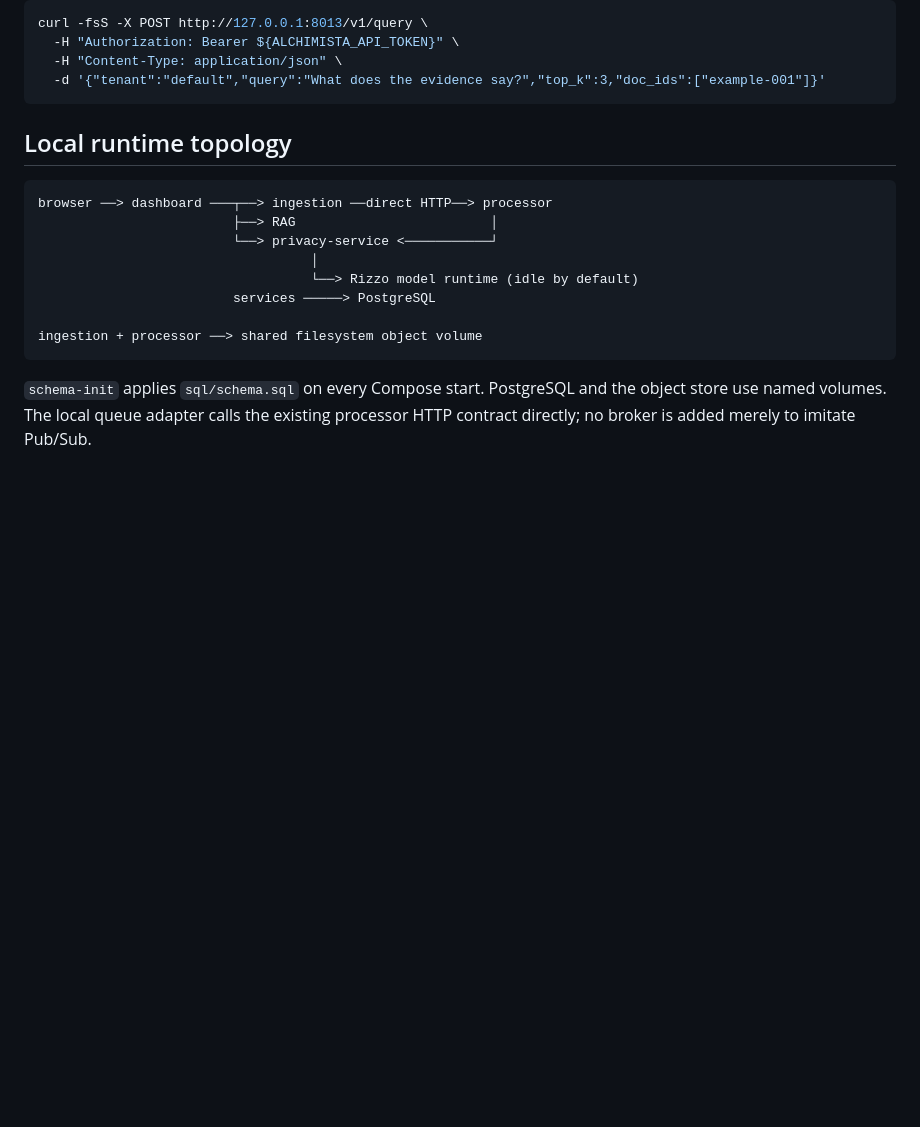
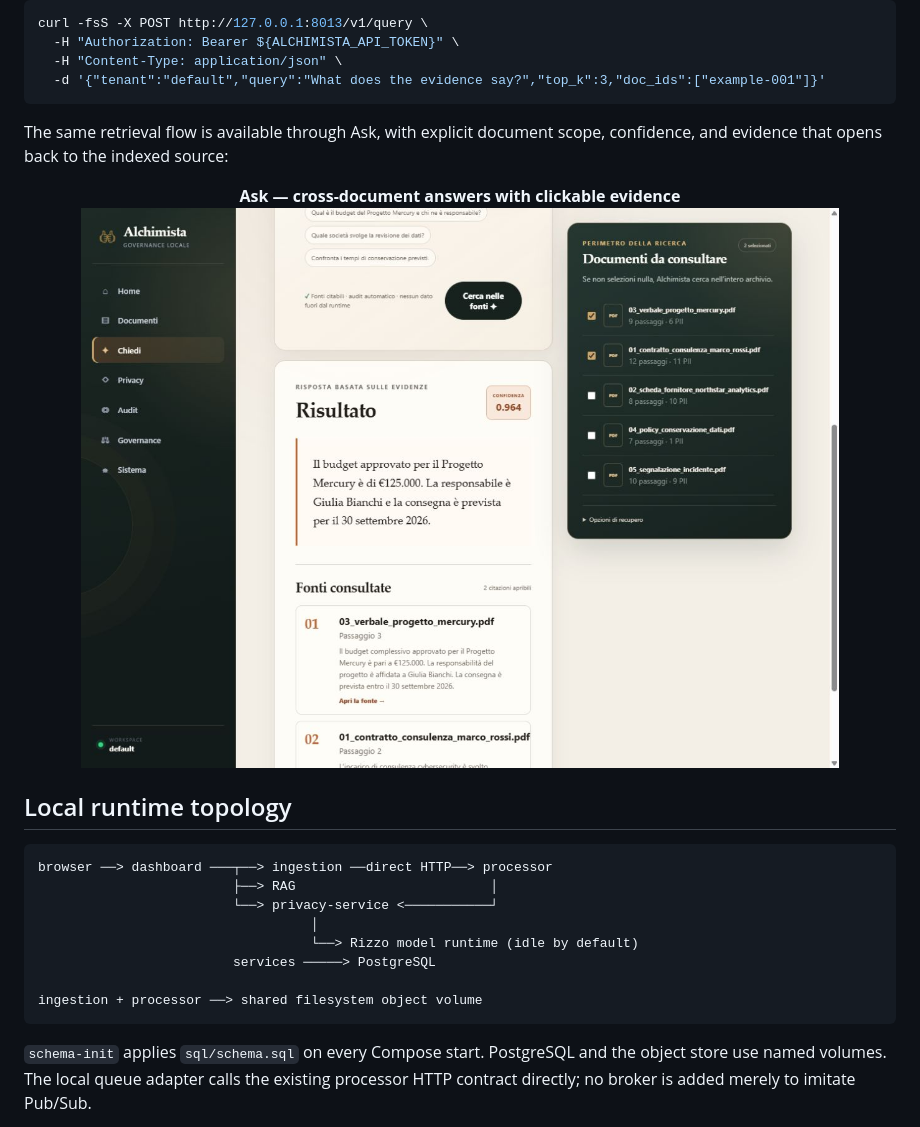
Before and after one commit to Daniele-Cangi/Alchimista, a Markdown page: README.md, the part around the change printed below. Rendered like a GitHub page; pictures changed too: docs/screenshots/alchimista-ask.png (added); blank space fills up the shorter version.

````diff
--- a/README.md
+++ b/README.md
@@ -106,6 +117,14 @@ curl -fsS -X POST http://127.0.0.1:8013/v1/query \
   -H "Content-Type: application/json" \
   -d '{"tenant":"default","query":"What does the evidence say?","top_k":3,"doc_ids":["example-001"]}'
 ```
+
+The same retrieval flow is available through Ask, with explicit document scope,
+confidence, and evidence that opens back to the indexed source:
+
+<p align="center">
+  <strong>Ask — cross-document answers with clickable evidence</strong><br>
+  <img src="docs/screenshots/alchimista-ask.png" width="100%" alt="Alchimista answering a question about the synthetic Mercury dossier with confidence and clickable citations">
+</p>
 
 ## Local runtime topology
 
````
Also changed, not shown: other parts of README.md (+11 -0 lines), docs/screenshots/alchimista-documents.png (added).
